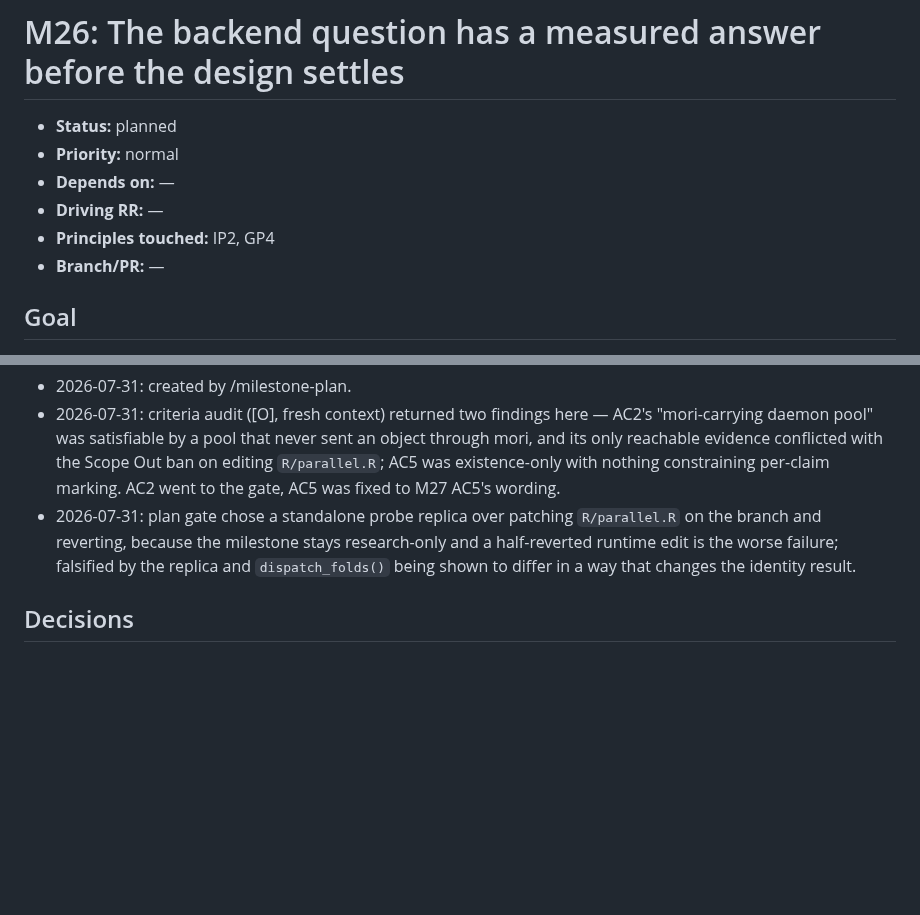
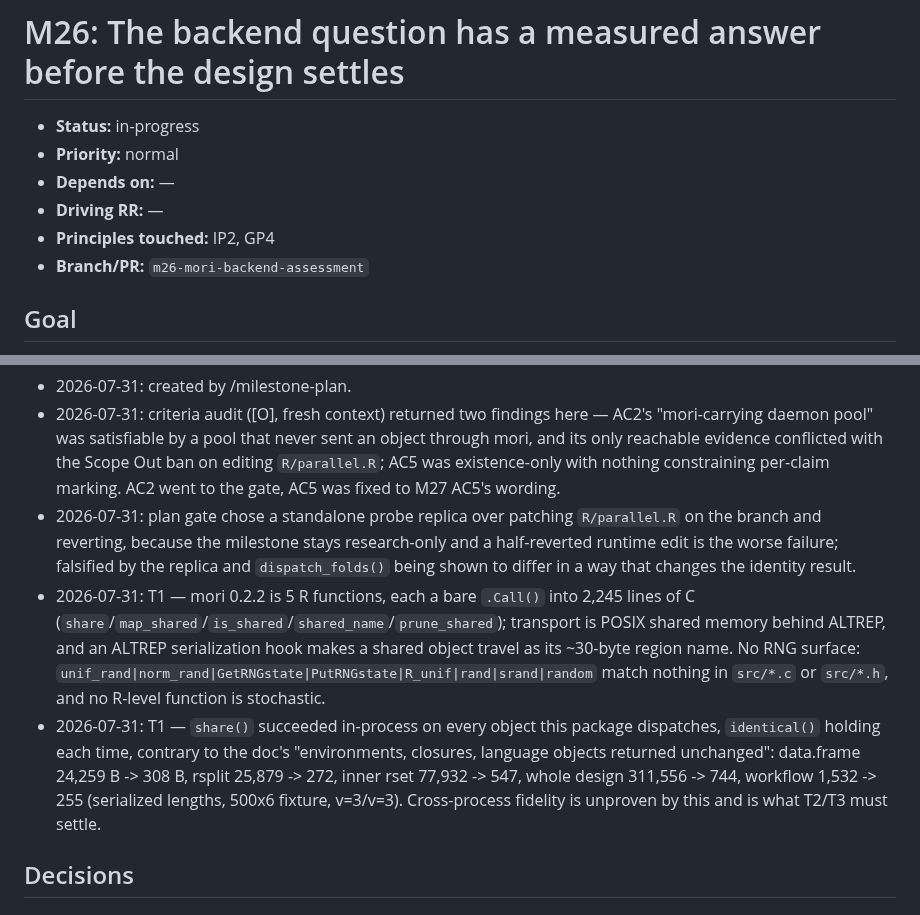
Before and after one commit to jmgirard/nestedtune, a Markdown page: cairn/milestones/M26-mori-backend-assessment.md, 2 parts joined by grey strips. GitHub-like rendering; blank space fills up the shorter version.

Commit message:
M26 T1: mori's mechanism and its (absent) RNG surface
mori 0.2.2 moves objects through POSIX shared memory behind ALTREP; a shared
object serializes as its ~30-byte region name. No RNG symbols in 2,245 lines
of C and no stochastic R-level function, so the seed contract has no surface
to be perturbed through — to be confirmed by measurement at T2/T3.

In-process share() succeeded on every object the driver dispatches, including
the whole nested design and the workflow, which the documentation did not
predict. Cross-process fidelity is unproven and is the probe's job.

Co-Authored-By: Claude Opus 5 <noreply@anthropic.com>

```diff
--- a/cairn/milestones/M26-mori-backend-assessment.md
+++ b/cairn/milestones/M26-mori-backend-assessment.md
@@ -1,11 +1,11 @@
 # M26: The backend question has a measured answer before the design settles
 
-- **Status:** planned
+- **Status:** in-progress
 - **Priority:** normal
 - **Depends on:** —
 - **Driving RR:** —
 - **Principles touched:** IP2, GP4
-- **Branch/PR:** —
+- **Branch/PR:** `m26-mori-backend-assessment`
 
 ## Goal
 
@@ -92,6 +92,8 @@ shape → M27.
 - 2026-07-31: created by /milestone-plan.
 - 2026-07-31: criteria audit ([O], fresh context) returned two findings here — AC2's "mori-carrying daemon pool" was satisfiable by a pool that never sent an object through mori, and its only reachable evidence conflicted with the Scope Out ban on editing `R/parallel.R`; AC5 was existence-only with nothing constraining per-claim marking. AC2 went to the gate, AC5 was fixed to M27 AC5's wording.
 - 2026-07-31: plan gate chose a standalone probe replica over patching `R/parallel.R` on the branch and reverting, because the milestone stays research-only and a half-reverted runtime edit is the worse failure; falsified by the replica and `dispatch_folds()` being shown to differ in a way that changes the identity result.
+- 2026-07-31: T1 — mori 0.2.2 is 5 R functions, each a bare `.Call()` into 2,245 lines of C (`share`/`map_shared`/`is_shared`/`shared_name`/`prune_shared`); transport is POSIX shared memory behind ALTREP, and an ALTREP serialization hook makes a shared object travel as its ~30-byte region name. No RNG surface: `unif_rand|norm_rand|GetRNGstate|PutRNGstate|R_unif|rand|srand|random` match nothing in `src/*.c` or `src/*.h`, and no R-level function is stochastic.
+- 2026-07-31: T1 — `share()` succeeded in-process on every object this package dispatches, `identical()` holding each time, contrary to the doc's "environments, closures, language objects returned unchanged": data.frame 24,259 B -> 308 B, rsplit 25,879 -> 272, inner rset 77,932 -> 547, whole design 311,556 -> 744, workflow 1,532 -> 255 (serialized lengths, 500x6 fixture, v=3/v=3). Cross-process fidelity is unproven by this and is what T2/T3 must settle.
 
 ## Decisions
 
```
Also changed, not shown: other parts of cairn/milestones/M26-mori-backend-assessment.md (+1 -1 lines), cairn/ROADMAP.md (+1 -1 lines).
